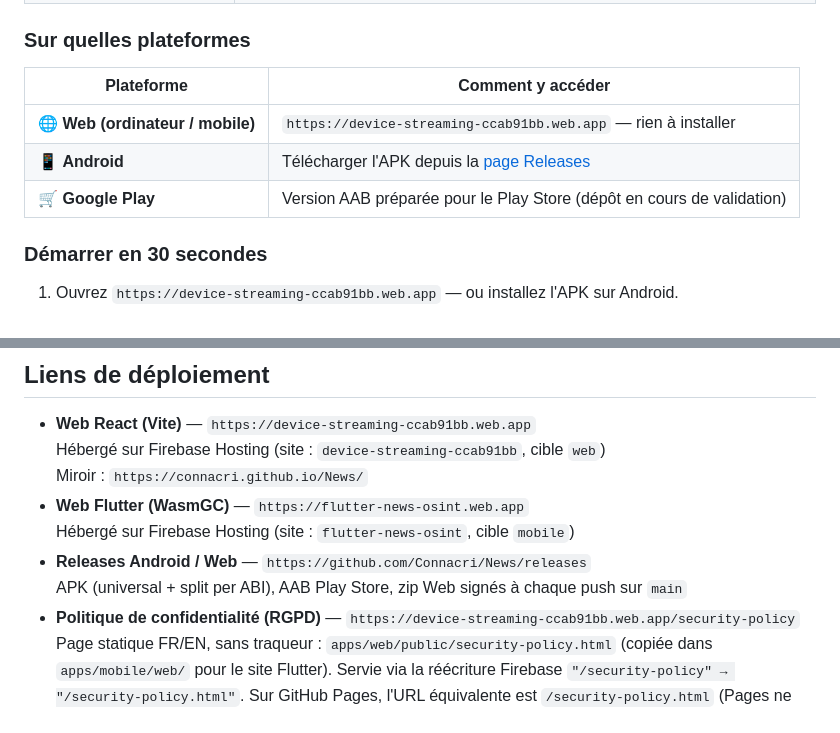
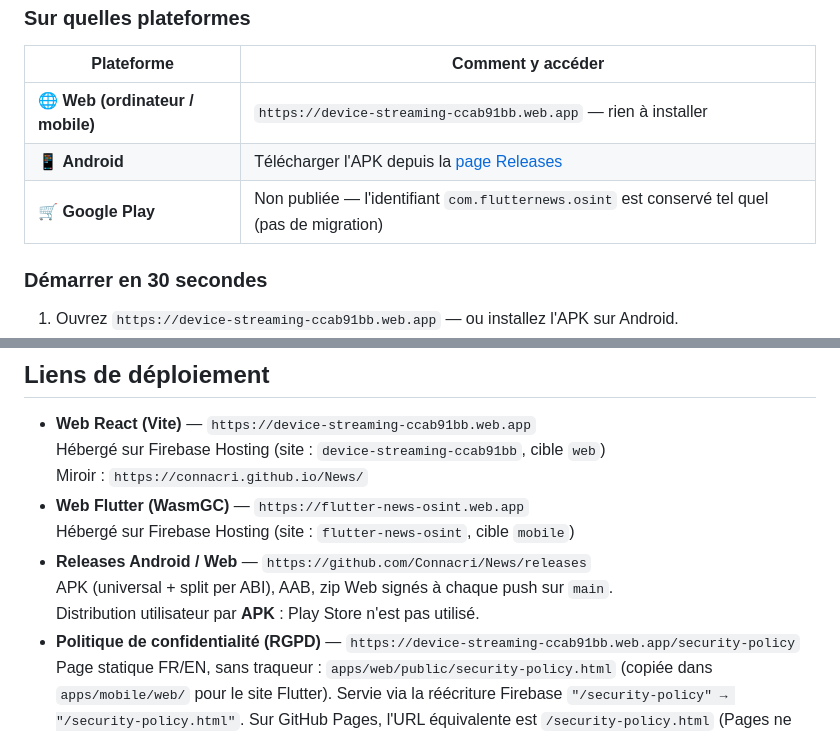
Before and after one commit to Connacri/News, a Markdown page: README.md, 2 parts joined by grey strips. GitHub-like rendering.

Commit message:
docs(readme): clarify APK distribution, no Play Store / no package rename

```diff
--- a/README.md
+++ b/README.md
@@ -32,7 +32,7 @@ le navigateur sur ordinateur **et** sur téléphone Android, avec la même inter
 |---|---|
 | 🌐 **Web (ordinateur / mobile)** | `https://device-streaming-ccab91bb.web.app` — rien à installer |
 | 📱 **Android** | Télécharger l'APK depuis la [page Releases](https://github.com/Connacri/News/releases) |
-| 🛒 **Google Play** | Version AAB préparée pour le Play Store (dépôt en cours de validation) |
+| 🛒 **Google Play** | Non publiée — l'identifiant `com.flutternews.osint` est conservé tel quel (pas de migration) |
 
 ### Démarrer en 30 secondes
 
@@ -58,7 +58,8 @@ reste dans votre navigateur. Détails complets :
 - **Web Flutter (WasmGC)** — `https://flutter-news-osint.web.app`
   Hébergé sur Firebase Hosting (site : `flutter-news-osint`, cible `mobile`)
 - **Releases Android / Web** — `https://github.com/Connacri/News/releases`
-  APK (universal + split per ABI), AAB Play Store, zip Web signés à chaque push sur `main`
+  APK (universal + split per ABI), AAB, zip Web signés à chaque push sur `main`.
+  Distribution utilisateur par **APK** : Play Store n'est pas utilisé.
 - **Politique de confidentialité (RGPD)** — `https://device-streaming-ccab91bb.web.app/security-policy`
   Page statique FR/EN, sans traqueur : `apps/web/public/security-policy.html` (copiée dans
   `apps/mobile/web/` pour le site Flutter). Servie via la réécriture Firebase
```
